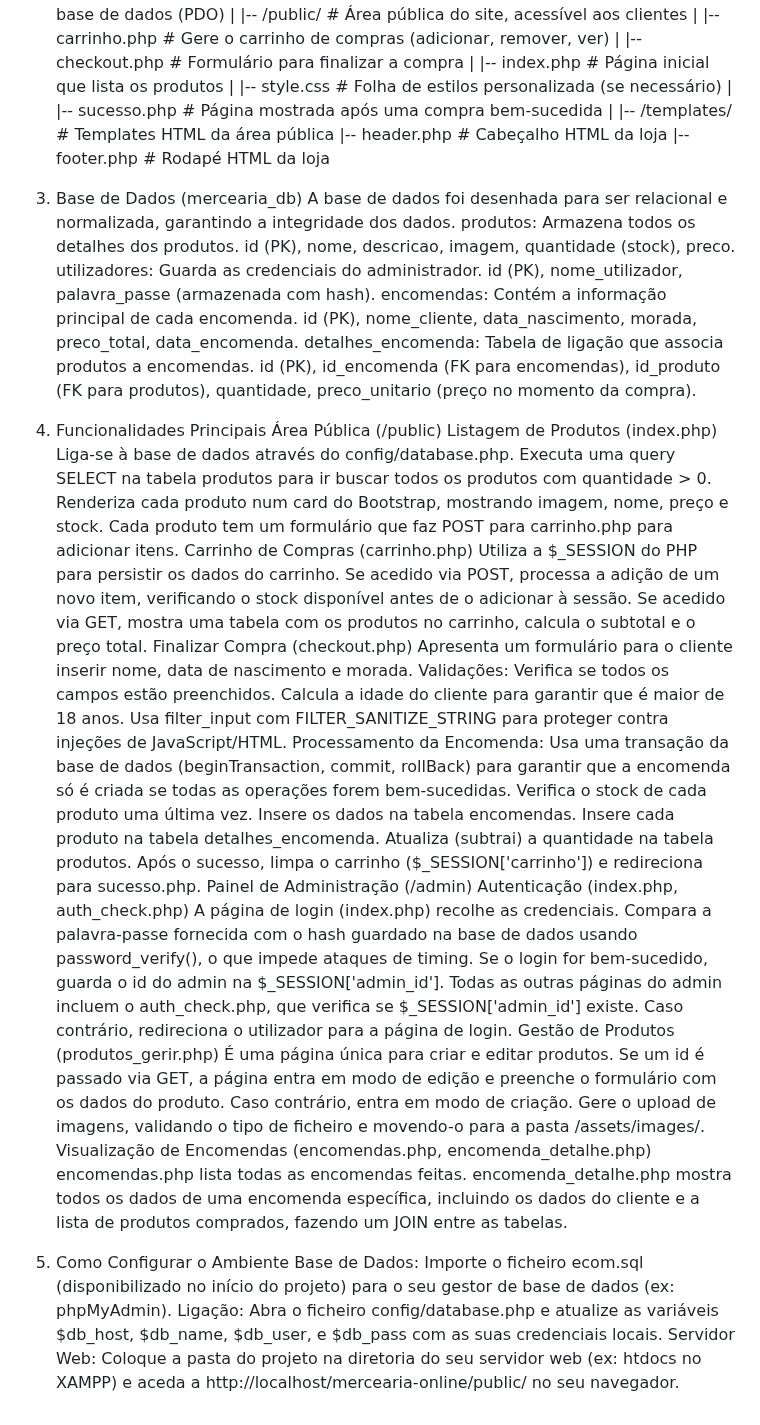
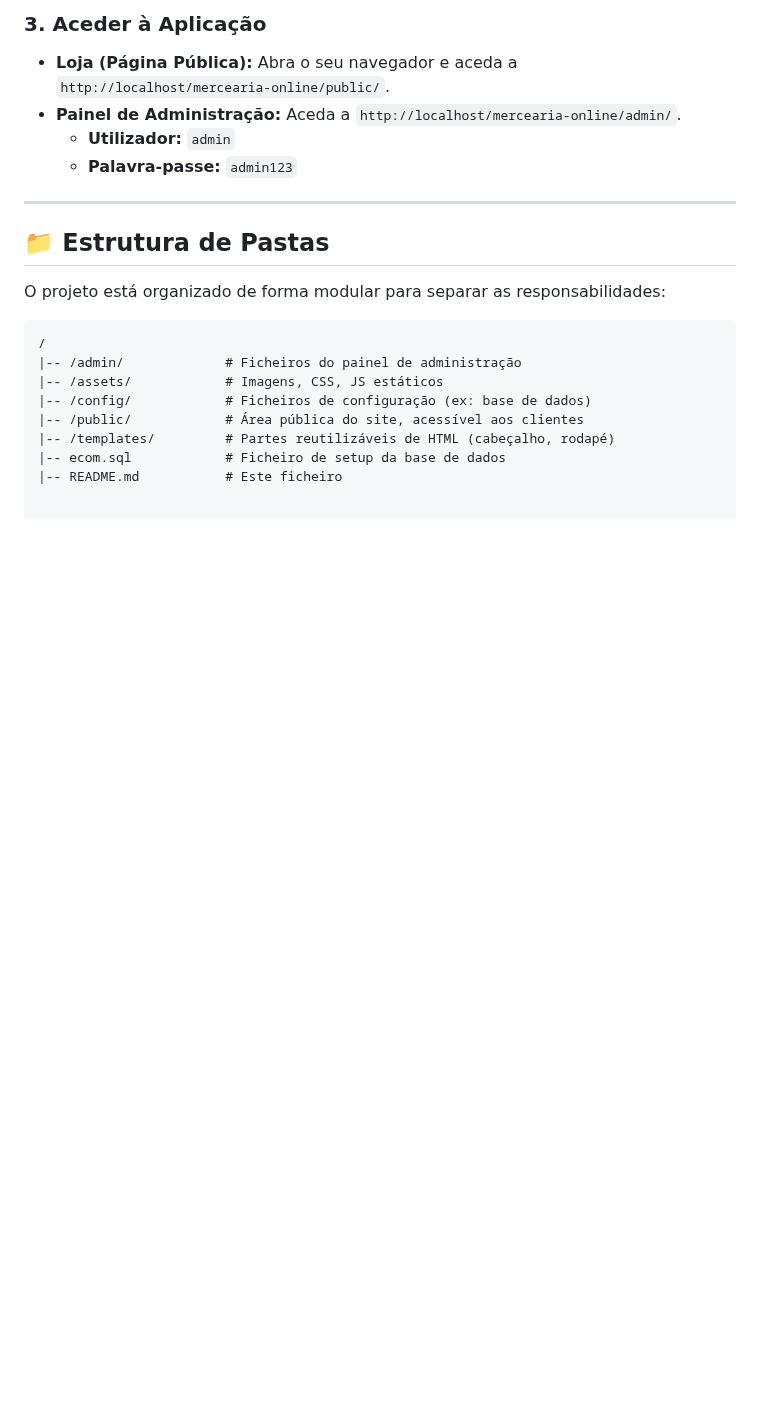
Before and after one commit to duartemdoria/GroceryStore, a Markdown page: README.md, the part around one of its changes. Drawn GitHub-style; blank space fills up the shorter version.

````diff
--- a/README.md
+++ b/README.md
@@ -28,64 +51,21 @@ O projeto está organizado de forma modular para separar as responsabilidades e
+### 3. Aceder à Aplicação
+-   **Loja (Página Pública):** Abra o seu navegador e aceda a `http://localhost/mercearia-online/public/`.
+-   **Painel de Administração:** Aceda a `http://localhost/mercearia-online/admin/`.
+    -   **Utilizador:** `admin`
+    -   **Palavra-passe:** `admin123`
+
+---
+
+## 📁 Estrutura de Pastas
+
+O projeto está organizado de forma modular para separar as responsabilidades:
+
+```
+/
+|-- /admin/             # Ficheiros do painel de administração
+|-- /assets/            # Imagens, CSS, JS estáticos
+|-- /config/            # Ficheiros de configuração (ex: base de dados)
 |-- /public/            # Área pública do site, acessível aos clientes
-|   |-- carrinho.php      # Gere o carrinho de compras (adicionar, remover, ver)
-|   |-- checkout.php      # Formulário para finalizar a compra
-|   |-- index.php         # Página inicial que lista os produtos
-|   |-- style.css         # Folha de estilos personalizada (se necessário)
-|   |-- sucesso.php       # Página mostrada após uma compra bem-sucedida
-|
-|-- /templates/         # Templates HTML da área pública
-    |-- header.php        # Cabeçalho HTML da loja
-    |-- footer.php        # Rodapé HTML da loja
-
-
-3. Base de Dados (mercearia_db)
-A base de dados foi desenhada para ser relacional e normalizada, garantindo a integridade dos dados.
-produtos: Armazena todos os detalhes dos produtos.
-id (PK), nome, descricao, imagem, quantidade (stock), preco.
-utilizadores: Guarda as credenciais do administrador.
-id (PK), nome_utilizador, palavra_passe (armazenada com hash).
-encomendas: Contém a informação principal de cada encomenda.
-id (PK), nome_cliente, data_nascimento, morada, preco_total, data_encomenda.
-detalhes_encomenda: Tabela de ligação que associa produtos a encomendas.
-id (PK), id_encomenda (FK para encomendas), id_produto (FK para produtos), quantidade, preco_unitario (preço no momento da compra).
-4. Funcionalidades Principais
-Área Pública (/public)
-Listagem de Produtos (index.php)
-Liga-se à base de dados através do config/database.php.
-Executa uma query SELECT na tabela produtos para ir buscar todos os produtos com quantidade > 0.
-Renderiza cada produto num card do Bootstrap, mostrando imagem, nome, preço e stock.
-Cada produto tem um formulário que faz POST para carrinho.php para adicionar itens.
-Carrinho de Compras (carrinho.php)
-Utiliza a $_SESSION do PHP para persistir os dados do carrinho.
-Se acedido via POST, processa a adição de um novo item, verificando o stock disponível antes de o adicionar à sessão.
-Se acedido via GET, mostra uma tabela com os produtos no carrinho, calcula o subtotal e o preço total.
-Finalizar Compra (checkout.php)
-Apresenta um formulário para o cliente inserir nome, data de nascimento e morada.
-Validações:
-Verifica se todos os campos estão preenchidos.
-Calcula a idade do cliente para garantir que é maior de 18 anos.
-Usa filter_input com FILTER_SANITIZE_STRING para proteger contra injeções de JavaScript/HTML.
-Processamento da Encomenda:
-Usa uma transação da base de dados (beginTransaction, commit, rollBack) para garantir que a encomenda só é criada se todas as operações forem bem-sucedidas.
-Verifica o stock de cada produto uma última vez.
-Insere os dados na tabela encomendas.
-Insere cada produto na tabela detalhes_encomenda.
-Atualiza (subtrai) a quantidade na tabela produtos.
-Após o sucesso, limpa o carrinho ($_SESSION['carrinho']) e redireciona para sucesso.php.
-Painel de Administração (/admin)
-Autenticação (index.php, auth_check.php)
-A página de login (index.php) recolhe as credenciais.
-Compara a palavra-passe fornecida com o hash guardado na base de dados usando password_verify(), o que impede ataques de timing.
-Se o login for bem-sucedido, guarda o id do admin na $_SESSION['admin_id'].
-Todas as outras páginas do admin incluem o auth_check.php, que verifica se $_SESSION['admin_id'] existe. Caso contrário, redireciona o utilizador para a página de login.
-Gestão de Produtos (produtos_gerir.php)
-É uma página única para criar e editar produtos.
-Se um id é passado via GET, a página entra em modo de edição e preenche o formulário com os dados do produto.
-Caso contrário, entra em modo de criação.
-Gere o upload de imagens, validando o tipo de ficheiro e movendo-o para a pasta /assets/images/.
-Visualização de Encomendas (encomendas.php, encomenda_detalhe.php)
-encomendas.php lista todas as encomendas feitas.
-encomenda_detalhe.php mostra todos os dados de uma encomenda específica, incluindo os dados do cliente e a lista de produtos comprados, fazendo um JOIN entre as tabelas.
-5. Como Configurar o Ambiente
-Base de Dados: Importe o ficheiro ecom.sql (disponibilizado no início do projeto) para o seu gestor de base de dados (ex: phpMyAdmin).
-Ligação: Abra o ficheiro config/database.php e atualize as variáveis $db_host, $db_name, $db_user, e $db_pass com as suas credenciais locais.
-Servidor Web: Coloque a pasta do projeto na diretoria do seu servidor web (ex: htdocs no XAMPP) e aceda a http://localhost/mercearia-online/public/ no seu navegador.
+|-- /templates/         # Partes reutilizáveis de HTML (cabeçalho, rodapé)
+|-- ecom.sql            # Ficheiro de setup da base de dados
+|-- README.md           # Este ficheiro
````
Also changed, not shown: other parts of README.md (+50 -27 lines).
